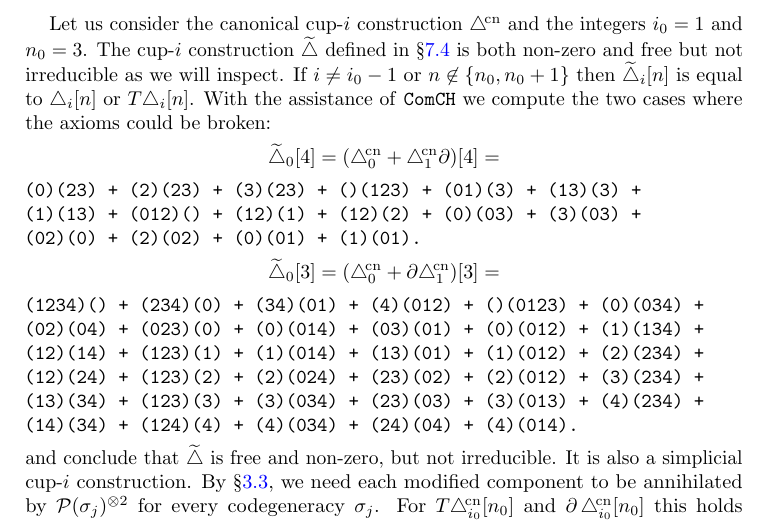
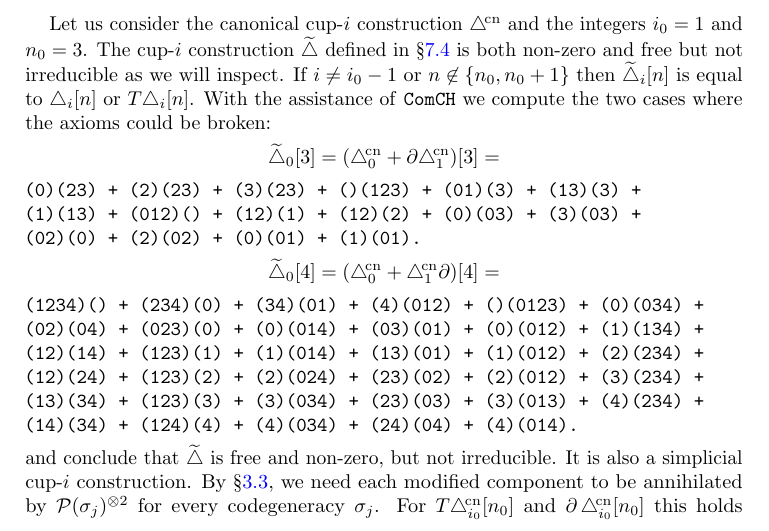
Before and after one commit to ammedmar/axiomatic, a LaTeX paper (axiomatic.tex, which reads sec/examples.tex): part of page 17 of 24, cut so that both start at the same text. Compiled offline with pdfLaTeX.

Commit message:
Fix example typo n=3 vs n=4

```diff
--- a/sec/examples.tex
+++ b/sec/examples.tex
@@ -117,7 +117,7 @@ The \mbox{cup-$i$} construction $\widetilde\triangle$ defined in \cref{st:transp
 If $i \neq i_0-1$ or $n \not\in \set{n_0,n_0+1}$ then $\widetilde\triangle_i[n]$ is equal to $\triangle_i[n]$ or $T\triangle_i[n]$.
 With the assistance of \texttt{ComCH} we compute the two cases where the axioms could be broken:
 \[
-\widetilde\triangle_0[4] = (\canonical_0 + \canonical_1\partial)[4] =
+\widetilde\triangle_0[3] = (\canonical_0 + \partial\canonical_1)[3] =
 \]
 \noindent
 {\ttfamily
@@ -125,7 +125,7 @@ With the assistance of \texttt{ComCH} we compute the two cases where the axioms
 	(1)(13) + (012)() + (12)(1) + (12)(2) + (0)(03) + (3)(03) +\\
 	(02)(0) + (2)(02) + (0)(01) + (1)(01).}
 \[
-\widetilde\triangle_0[3] = (\canonical_0 + \partial\canonical_1)[3] =
+\widetilde\triangle_0[4] = (\canonical_0 + \canonical_1\partial)[4] =
 \]
 \noindent
 {\ttfamily
```
